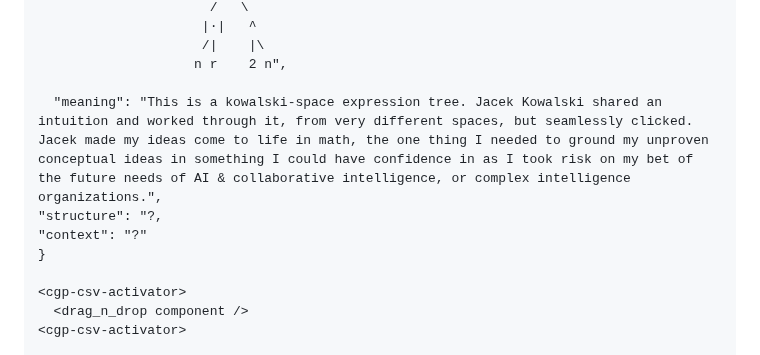
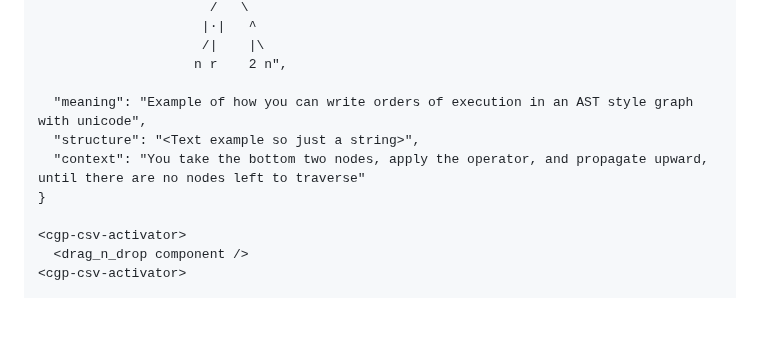
Before and after one commit to W3C-Context-Graph-Community-Group/protocol, a Markdown page: v2.md, the part around the change. Drawn GitHub-style; blank space fills up the shorter version.

Commit message:
Update meaning, structure, and context in v2.md

```diff
--- a/v2.md
+++ b/v2.md
@@ -991,9 +991,9 @@ evaluate first, the root is the final result:
                      /|    |\
                     n r    2 n",
 
-  "meaning": "This is a kowalski-space expression tree. Jacek Kowalski shared an intuition and worked through it, from very different spaces, but seamlessly clicked. Jacek made my ideas come to life in math, the one thing I needed to ground my unproven conceptual ideas in something I could have confidence in as I took risk on my bet of the future needs of AI & collaborative intelligence, or complex intelligence organizations.",
-"structure": "?,
-"context": "?"
+  "meaning": "Example of how you can write orders of execution in an AST style graph with unicode",
+  "structure": "<Text example so just a string>",
+  "context": "You take the bottom two nodes, apply the operator, and propagate upward, until there are no nodes left to traverse"
 }
 
 <cgp-csv-activator>
```
